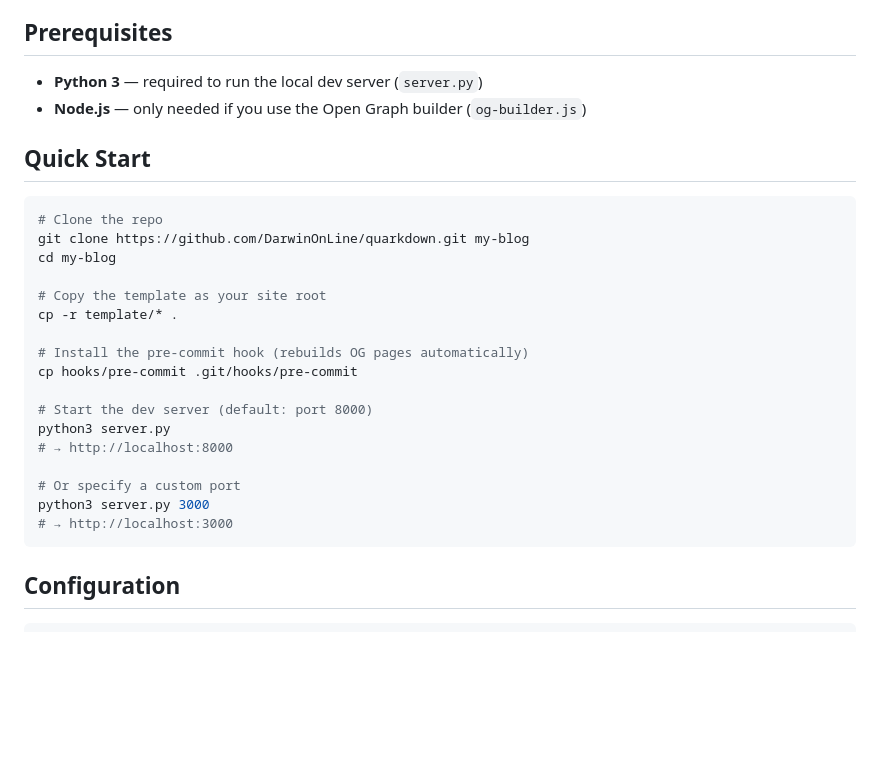
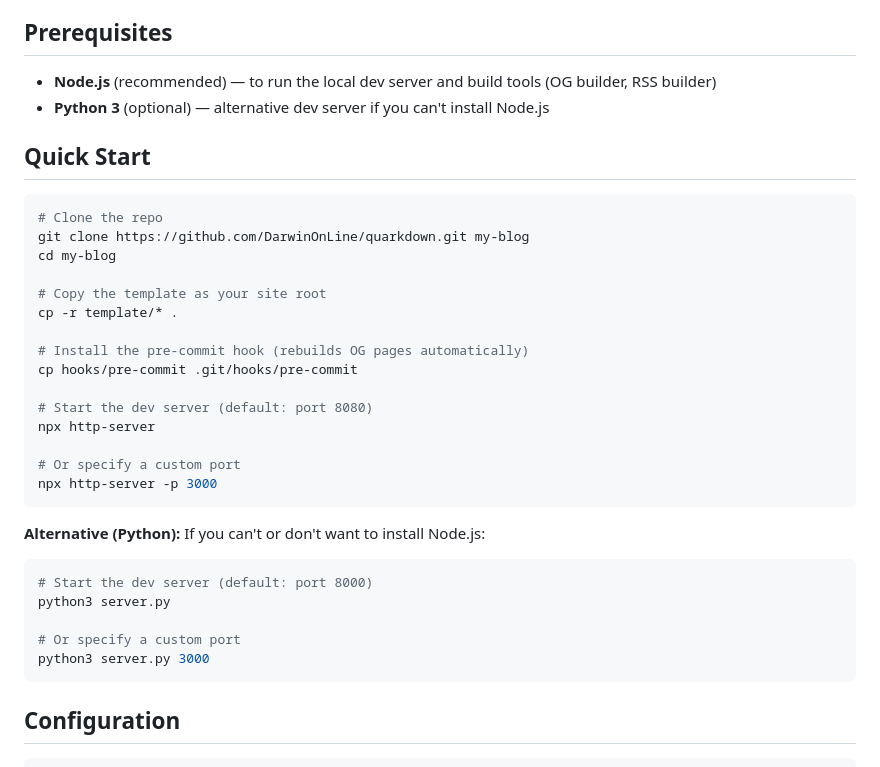
Before and after one commit to DarwinOnLine/Quarkdown, a Markdown page: README.md, the part around the change. Rendered like a GitHub page; blank space fills up the shorter version.

Commit message:
📚 Recommend npx http-server for local dev

````diff
--- a/README.md
+++ b/README.md
@@ -21,8 +21,8 @@ Zero-dependency Markdown SPA blog engine for GitHub Pages.
 
 ## Prerequisites
 
-- **Python 3** — required to run the local dev server (`server.py`)
-- **Node.js** — only needed if you use the Open Graph builder (`og-builder.js`)
+- **Node.js** (recommended) — to run the local dev server and build tools (OG builder, RSS builder)
+- **Python 3** (optional) — alternative dev server if you can't install Node.js
 
 ## Quick Start
 
@@ -37,13 +37,21 @@ cp -r template/* .
 # Install the pre-commit hook (rebuilds OG pages automatically)
 cp hooks/pre-commit .git/hooks/pre-commit
 
+# Start the dev server (default: port 8080)
+npx http-server
+
+# Or specify a custom port
+npx http-server -p 3000
+```
+
+**Alternative (Python):** If you can't or don't want to install Node.js:
+
+```bash
 # Start the dev server (default: port 8000)
 python3 server.py
-# → http://localhost:8000
 
 # Or specify a custom port
 python3 server.py 3000
-# → http://localhost:3000
 ```
 
 ## Configuration
````
